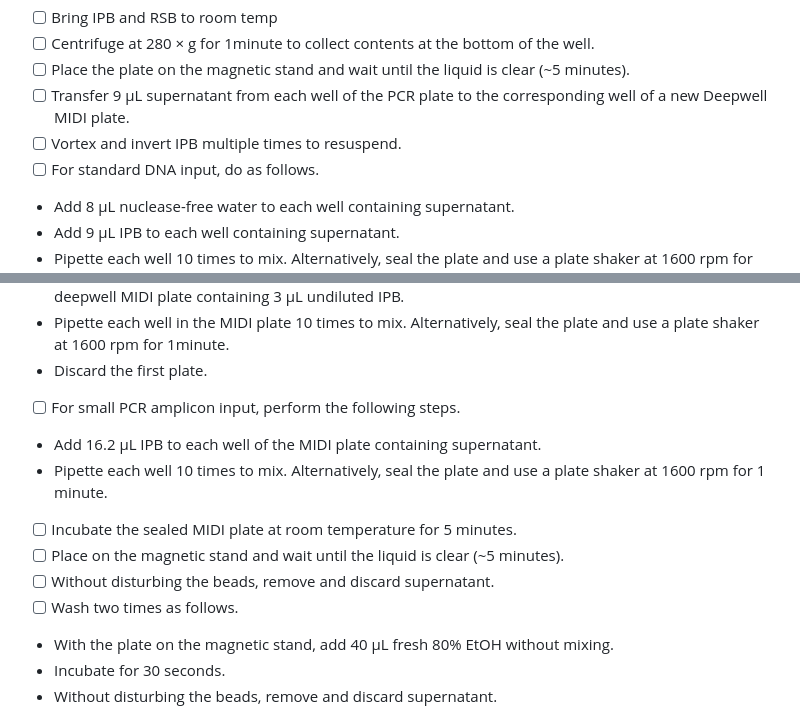
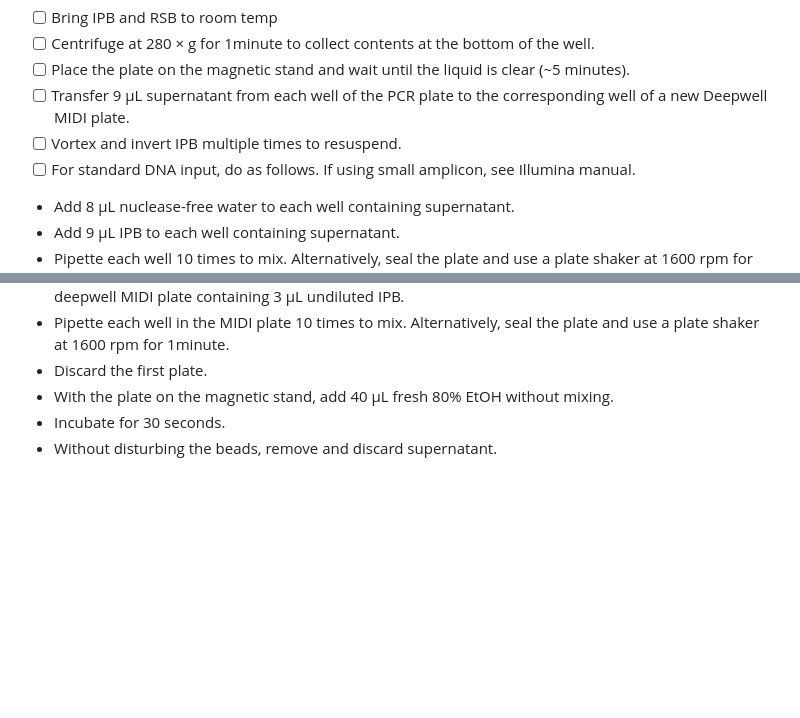
Before and after one commit to bss114/OHMC_Colaboratory, a Markdown page: Protocols/MetagenomeSeq/IlluminaPrep_Scaled.md, 2 parts joined by grey strips. Drawn GitHub-style; blank space fills up the shorter version.

```diff
--- a/Protocols/MetagenomeSeq/IlluminaPrep_Scaled.md
+++ b/Protocols/MetagenomeSeq/IlluminaPrep_Scaled.md
@@ -157,7 +157,7 @@ Vortex IPB before each use. Pipette slowly.
 - [ ] Place the plate on the magnetic stand and wait until the liquid is clear (~5 minutes).
 - [ ] Transfer 9 µL supernatant from each well of the PCR plate to the corresponding well of a new Deepwell MIDI plate.
 - [ ] Vortex and invert IPB multiple times to resuspend.
-- [ ] For standard DNA input, do as follows.
+- [ ] For standard DNA input, do as follows. If using small amplicon, see Illumina manual.
  + Add 8 µL nuclease-free water to each well containing supernatant.
  + Add 9 µL IPB to each well containing supernatant.
  + Pipette each well 10 times to mix. Alternatively, seal the plate and use a plate shaker at 1600 rpm for 1minute.
@@ -167,13 +167,6 @@ Vortex IPB before each use. Pipette slowly.
  + Transfer 25 µL supernatant from each well of the first plate into the corresponding well of the new deepwell MIDI plate containing 3 µL undiluted IPB.
  + Pipette each well in the MIDI plate 10 times to mix. Alternatively, seal the plate and use a plate shaker at 1600 rpm for 1minute.
  + Discard the first plate.
-- [ ] For small PCR amplicon input, perform the following steps.
- + Add 16.2 µL IPB to each well of the MIDI plate containing supernatant.
- + Pipette each well 10 times to mix. Alternatively, seal the plate and use a plate shaker at 1600 rpm for 1 minute.
-- [ ] Incubate the sealed MIDI plate at room temperature for 5 minutes.
-- [ ] Place on the magnetic stand and wait until the liquid is clear (~5 minutes).
-- [ ] Without disturbing the beads, remove and discard supernatant.
-- [ ] Wash two times as follows.
  + With the plate on the magnetic stand, add 40 µL fresh 80% EtOH without mixing.
  + Incubate for 30 seconds.
  + Without disturbing the beads, remove and discard supernatant.
```
